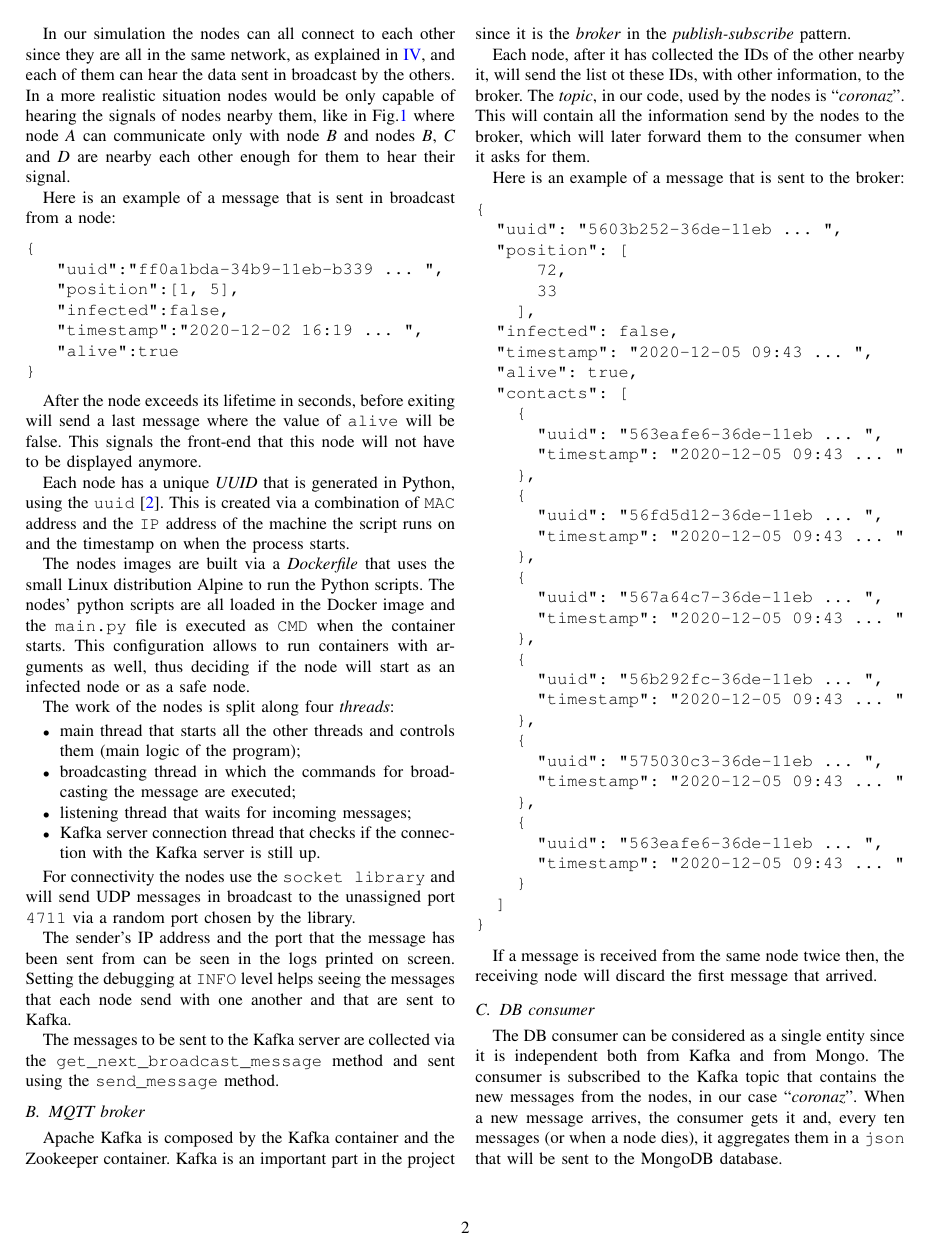
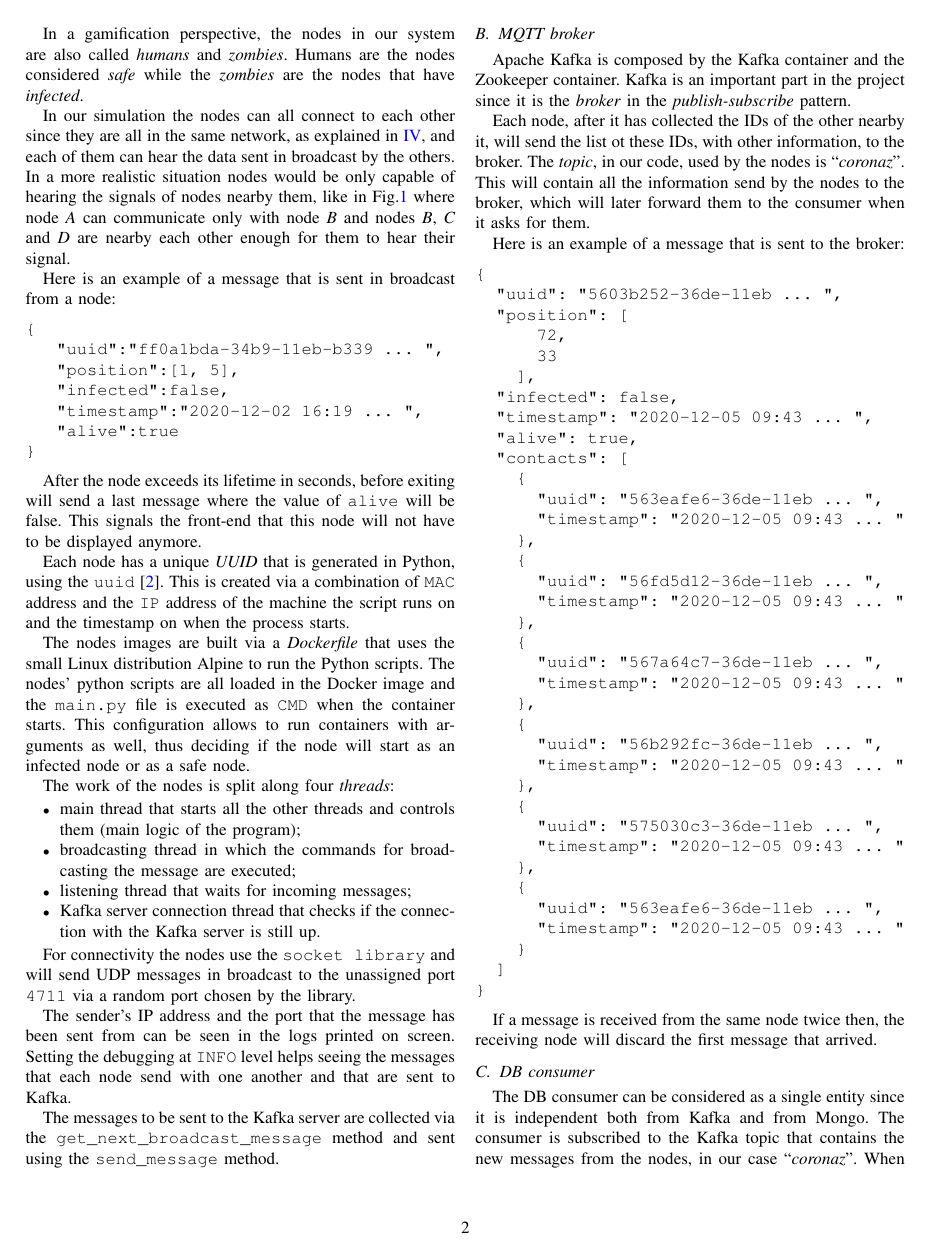
Before and after one commit to cipz/CoronaZ, a LaTeX paper (essay/essay.tex): page 2 of 5. Compiled offline with pdfLaTeX; a missing font is replaced by an installed copy or a similar font; a LaTeX package or settings file that is missing is left out.

Commit message:
essay WIP

```diff
--- a/essay/essay.tex
+++ b/essay/essay.tex
@@ -147,6 +147,9 @@
 		When a node is infected it will stay in his last position and will not move for a certain amount of time as specified in the parameter \texttt{infection\_cooldown}, which defines the number of seconds that the node will stay in place.
 		After this amount of time, the node will have an ``\textit{immunity period}'' in which it will be able to move again and, if it gets in contact with an infected node, it will not get infected.
 		This time is the same as the \texttt{infection\_cooldown} parameter.
+
+		In a gamification perspective, the nodes in our system are also called \textit{humans} and \textit{zombies}.
+		Humans are the nodes considered \textit{safe} while the \textit{zombies} are the nodes that have \textit{infected}.
 
 		In our simulation the nodes can all connect to each other since they are all in the same network, as explained in \ref{sec:network}, and each of them can hear the data sent in broadcast by the others.
 		In a more realistic situation nodes would be only capable of hearing the signals of nodes nearby them, like in Fig.\ref{fig:architecture}~where node \textit{A} can communicate only with node \textit{B} and nodes \textit{B}, \textit{C} and \textit{D} are nearby each other enough for them to hear their signal.
```
